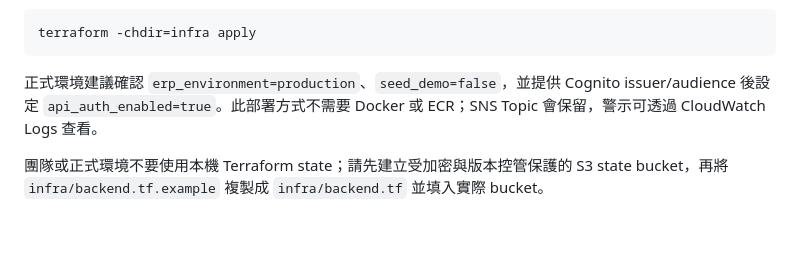
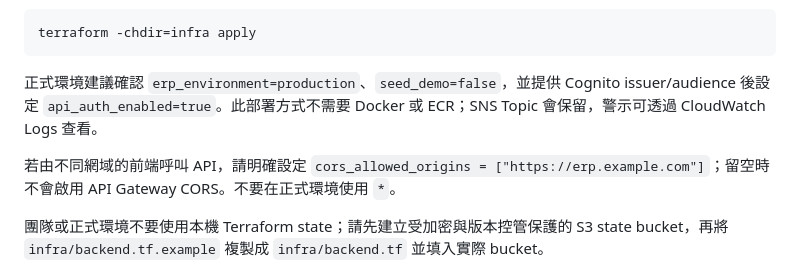
Before and after one commit to Katherine623/AWS-Serverless-ERP, a Markdown page: README.md, the part around the change. Drawn GitHub-style; blank space fills up the shorter version.

Commit message:
docs: document production CORS configuration

```diff
--- a/README.md
+++ b/README.md
@@ -104,6 +104,8 @@ terraform -chdir=infra apply
 
 正式環境建議確認 `erp_environment=production`、`seed_demo=false`，並提供 Cognito issuer/audience 後設定 `api_auth_enabled=true`。此部署方式不需要 Docker 或 ECR；SNS Topic 會保留，警示可透過 CloudWatch Logs 查看。
 
+若由不同網域的前端呼叫 API，請明確設定 `cors_allowed_origins = ["https://erp.example.com"]`；留空時不會啟用 API Gateway CORS。不要在正式環境使用 `*`。
+
 團隊或正式環境不要使用本機 Terraform state；請先建立受加密與版本控管保護的 S3 state bucket，再將 `infra/backend.tf.example` 複製成 `infra/backend.tf` 並填入實際 bucket。
 
 ## 履歷描述
```
